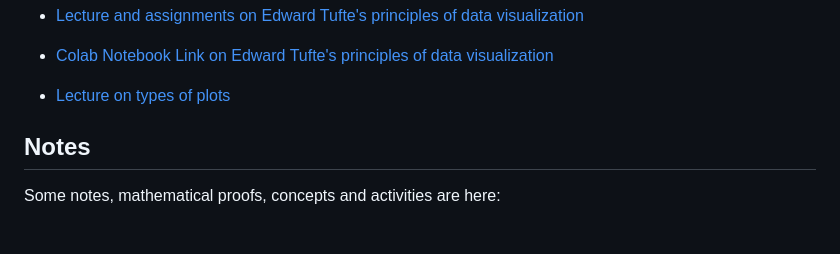
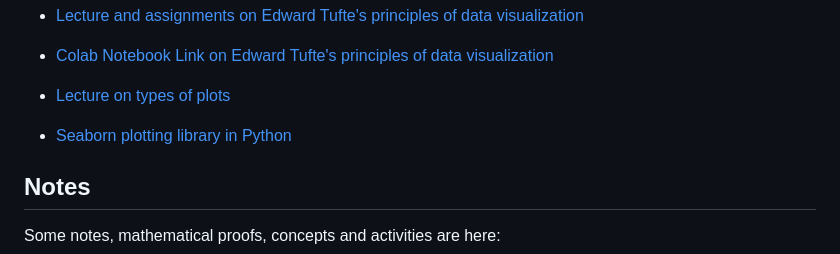
Before and after one commit to neelsoumya/visualization_lecture, a Markdown page: README.md, the part around the change. GitHub-like rendering; blank space fills up the shorter version.

```diff
--- a/README.md
+++ b/README.md
@@ -38,6 +38,8 @@ https://github.com/neelsoumya/visualization_lecture/blob/main/Presentation_intro
 * [Colab Notebook Link on Edward Tufte's principles of data visualization](https://github.com/neelsoumya/visualization_lecture/blob/main/tufte_python.ipynb)
 
 * [Lecture on types of plots](types_of_plots.md)
+
+* [Seaborn plotting library in Python](seaborn.md)
 
 ## Notes
 
```
Also changed, not shown: seaborn.md (added, +302 -0 lines).
